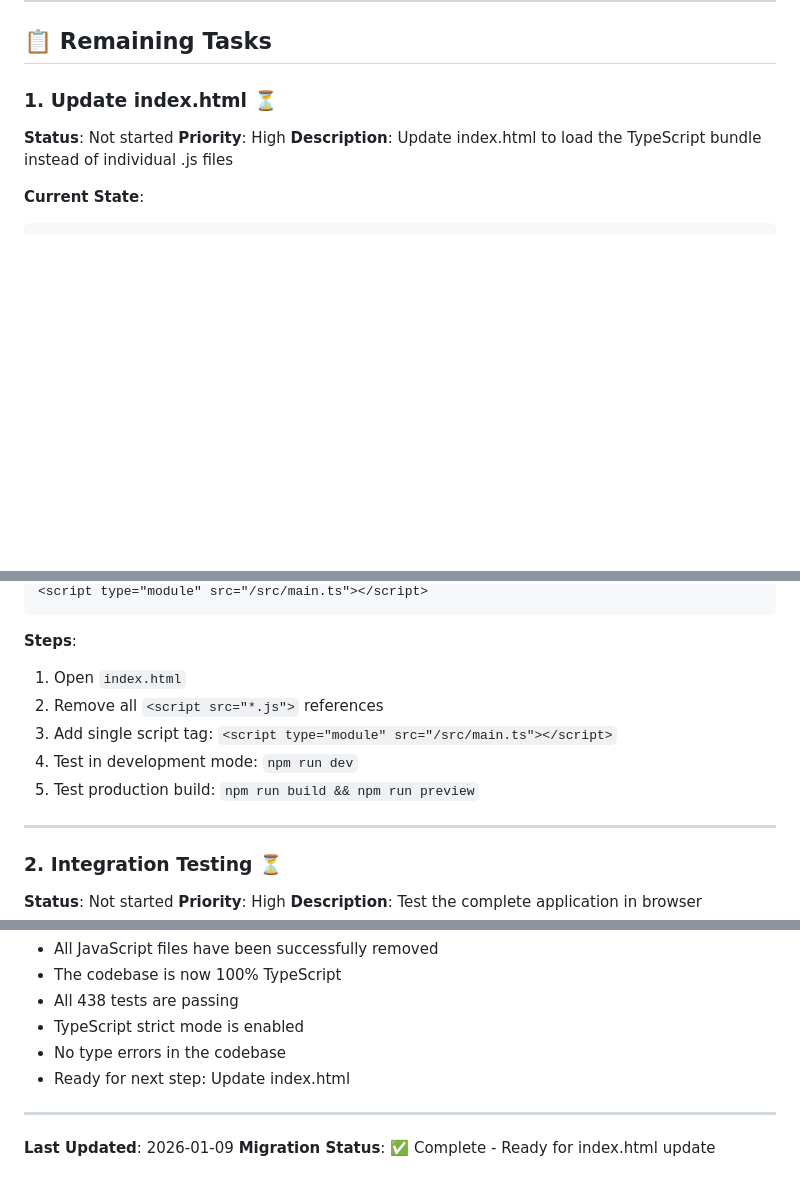
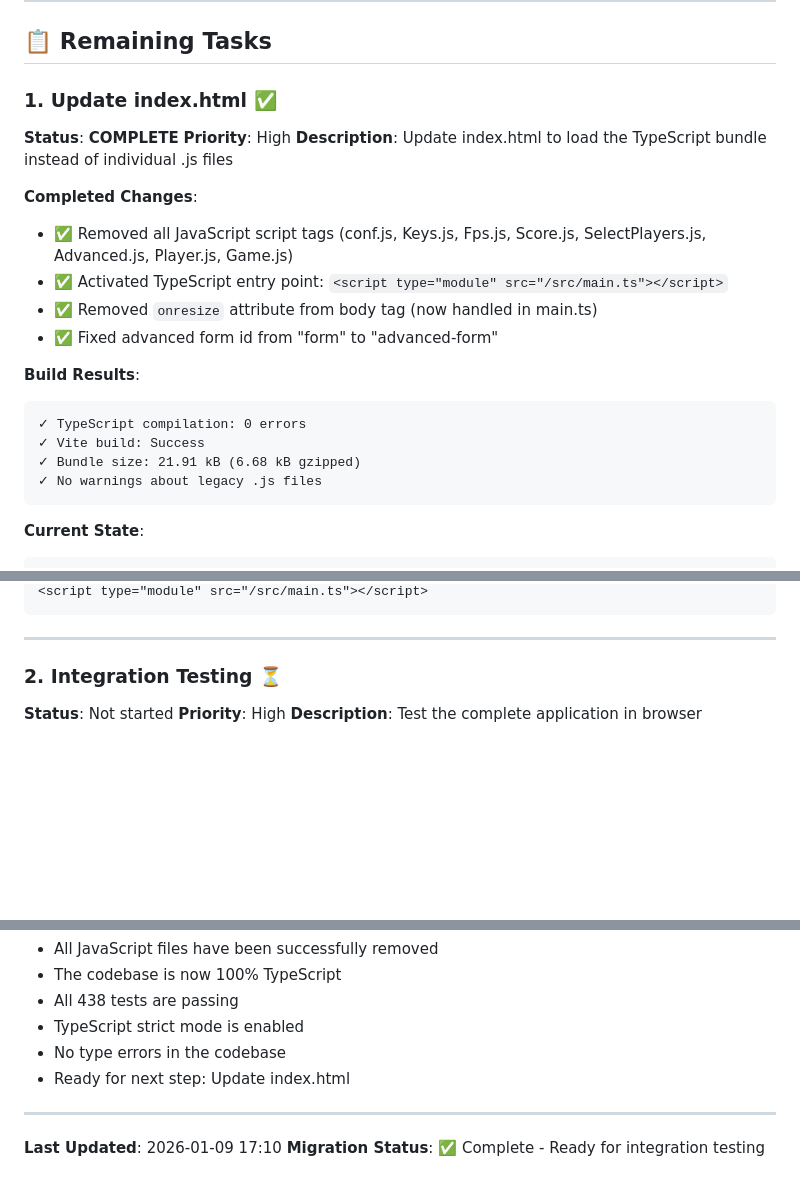
Before and after one commit to darenhart/zataka-ts, a Markdown page: MIGRATION_STATUS.md, 3 parts joined by grey strips. Drawn GitHub-style; blank space fills up the shorter version.

Commit message:
Update MIGRATION_STATUS.md - index.html task complete
Mark index.html update as complete in tracking document.

**Completed:**
✅ Task 1: Update index.html to use TypeScript bundle
- All legacy JavaScript script tags removed
- TypeScript entry point activated
- Build successful (21.91 kB bundle, 6.68 kB gzipped)
- Zero TypeScript compilation errors

**Next Step:**
Task 2: Integration Testing - Test complete application in browser

Co-Authored-By: Claude Sonnet 4.5 <noreply@anthropic.com>

````diff
--- a/MIGRATION_STATUS.md
+++ b/MIGRATION_STATUS.md
@@ -94,10 +94,24 @@ All JavaScript files have been successfully migrated to TypeScript.
 
 ## 📋 Remaining Tasks
 
-### 1. Update index.html ⏳
-**Status**: Not started
+### 1. Update index.html ✅
+**Status**: **COMPLETE**
 **Priority**: High
 **Description**: Update index.html to load the TypeScript bundle instead of individual .js files
 
+**Completed Changes**:
+- ✅ Removed all JavaScript script tags (conf.js, Keys.js, Fps.js, Score.js, SelectPlayers.js, Advanced.js, Player.js, Game.js)
+- ✅ Activated TypeScript entry point: `<script type="module" src="/src/main.ts"></script>`
+- ✅ Removed `onresize` attribute from body tag (now handled in main.ts)
+- ✅ Fixed advanced form id from "form" to "advanced-form"
+
+**Build Results**:
+```
+✓ TypeScript compilation: 0 errors
+✓ Vite build: Success
+✓ Bundle size: 21.91 kB (6.68 kB gzipped)
+✓ No warnings about legacy .js files
+```
+
 **Current State**:
 ```html
@@ -118,12 +119,5 @@ All JavaScript files have been successfully migrated to TypeScript.
 <script type="module" src="/src/main.ts"></script>
 ```
-
-**Steps**:
-1. Open `index.html`
-2. Remove all `<script src="*.js">` references
-3. Add single script tag: `<script type="module" src="/src/main.ts"></script>`
-4. Test in development mode: `npm run dev`
-5. Test production build: `npm run build && npm run preview`
 
 ---
 
@@ -377,5 +371,5 @@ npm run lint
 
 ---
 
-**Last Updated**: 2026-01-09
-**Migration Status**: ✅ Complete - Ready for index.html update
+**Last Updated**: 2026-01-09 17:10
+**Migration Status**: ✅ Complete - Ready for integration testing
````
Also changed, not shown: other parts of MIGRATION_STATUS.md (+1 -14 lines).
